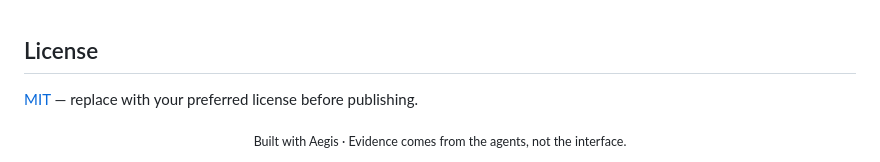
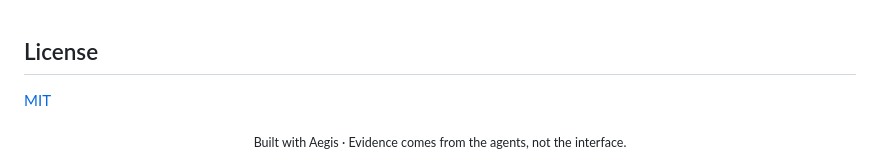
Before and after one commit to Terrificdatabytes/Aegis, a Markdown page: README.md, the part around the change. Drawn GitHub-style.

Commit message:
Fix formatting of license section in README

```diff
--- a/README.md
+++ b/README.md
@@ -214,7 +214,7 @@ This is a **demonstration prototype**, not a production security product. All at
 
 ## License
 
-[MIT](LICENSE) — replace with your preferred license before publishing.
+[MIT](LICENSE)
 
 <div align="center">
 <sub>Built with Aegis · Evidence comes from the agents, not the interface.</sub>
```
